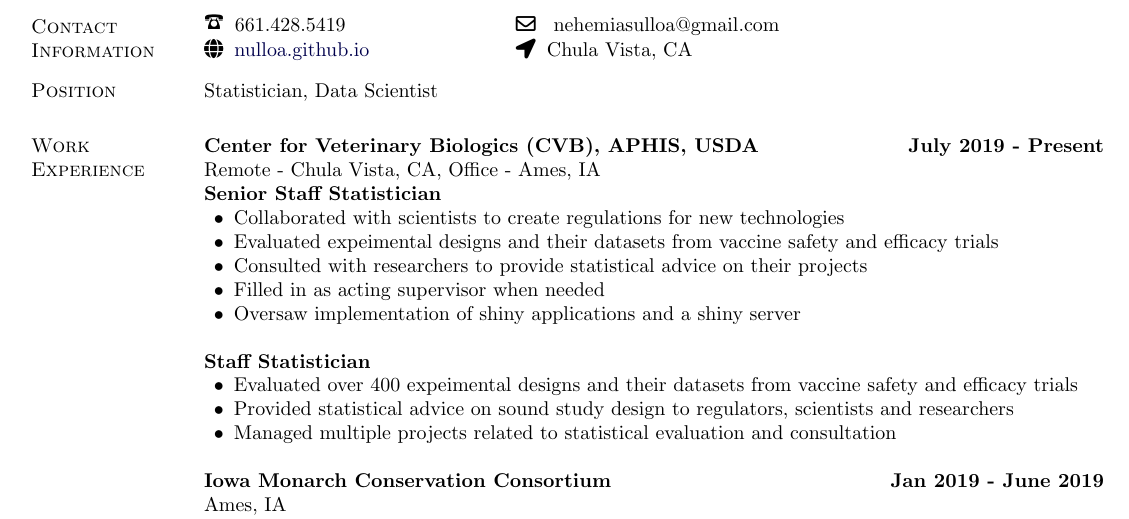
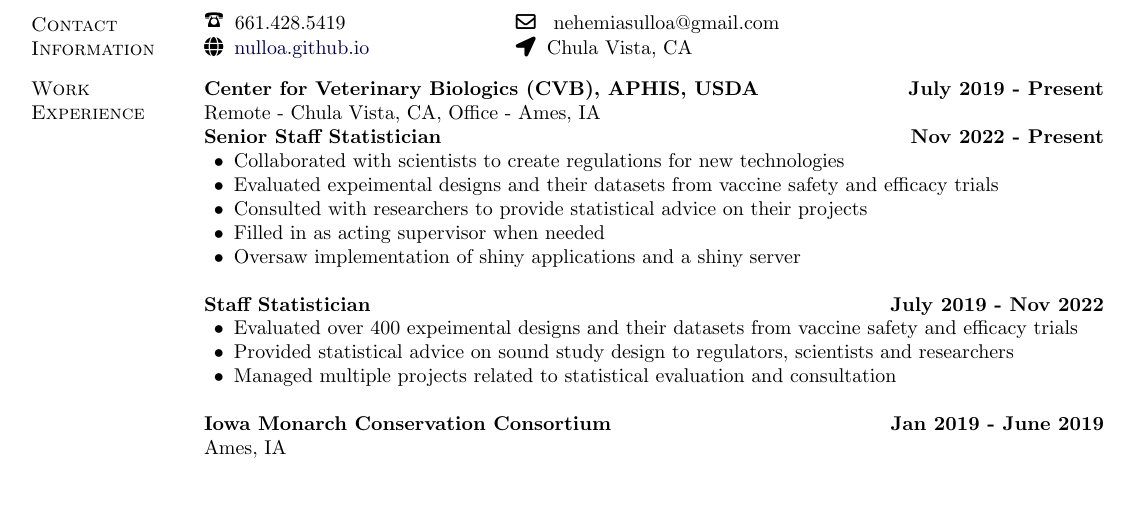
Before and after one commit to nulloa/ProfessionalDocs, a LaTeX CV (Resume_Nehemias_Ulloa.tex): part of page 1 of 2, cut so that both start at the same text, the shorter picture padded with empty space. Compiled offline with pdfLaTeX.

Commit message:
Comment out Position section and update usda dates

```diff
--- a/Resume_Nehemias_Ulloa.tex
+++ b/Resume_Nehemias_Ulloa.tex
@@ -235,16 +235,16 @@
 %\item More information and auxiliary documents can be found at\\\url{http://www.tedpavlic.com/facjobsearch/}
 %\end{innerlist}
 
-\section{Position}
-Statistician, Data Scientist
+% \section{Position}
+% Statistician, Data Scientist
 
 
 %%%%% Work Experience %%%%%
 \section{Work Experience}
 
-\textbf{Center for Veterinary Biologics (CVB), APHIS, USDA} \hfill {\textbf{July 2019 - Present}} \\
+\textbf{Center for Veterinary Biologics (CVB), APHIS, USDA}  \hfill {\textbf{July 2019 - Present}}\\
 Remote - Chula Vista, CA, Office - Ames, IA\\
-\textbf{Senior Staff Statistician}
+\textbf{Senior Staff Statistician} \hfill {\textbf{Nov 2022 - Present}}
 \begin{innerlist}
   \item Collaborated with scientists to create regulations for new technologies
   \item Evaluated expeimental designs and their datasets from vaccine safety and efficacy trials
@@ -253,7 +253,7 @@
   \item Oversaw implementation of shiny applications and a shiny server \\
 \end{innerlist}
 
-\textbf{Staff Statistician}
+\textbf{Staff Statistician} \hfill {\textbf{July 2019 - Nov 2022}}
 \begin{innerlist}
   \item Evaluated over 400 expeimental designs and their datasets from vaccine safety and efficacy trials
   \item Provided statistical advice on sound study design to regulators, scientists and researchers
```
